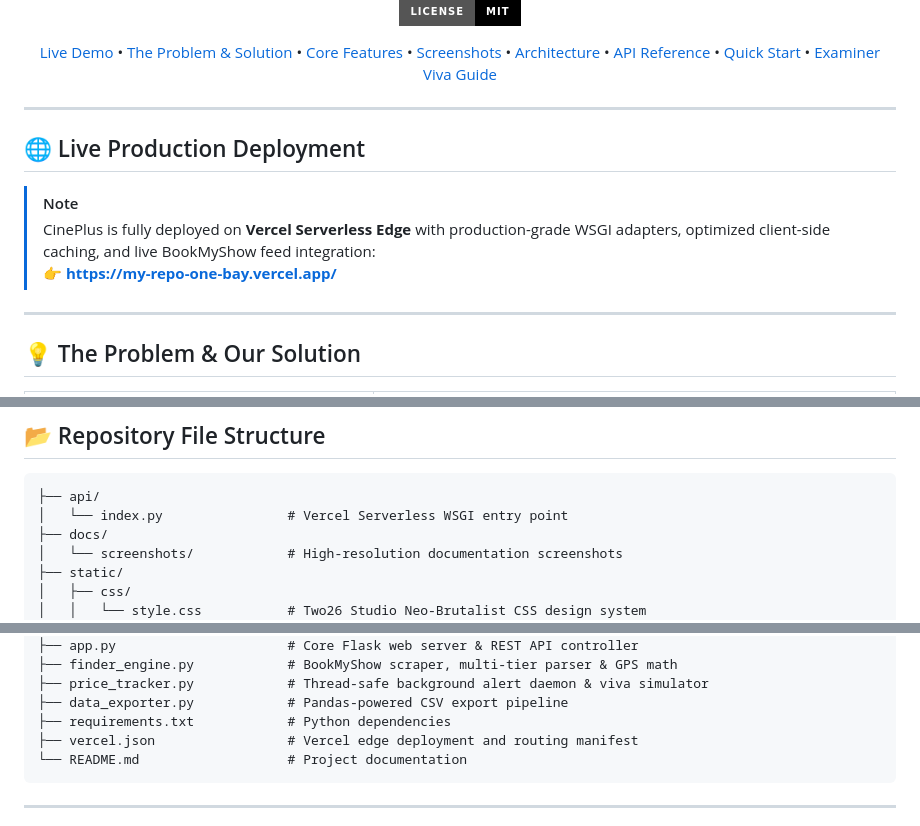
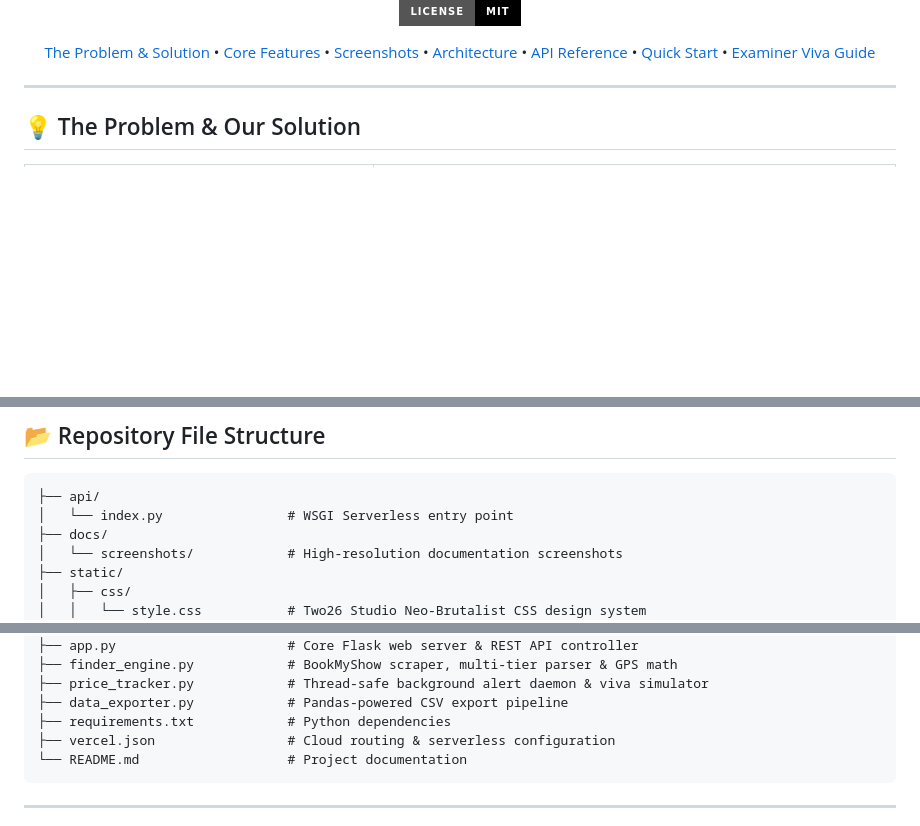
Before and after one commit to herambdbari1967-hue/Python-Mini-Project, a Markdown page: README.md, 3 parts joined by grey strips. Drawn GitHub-style; badges without logos; blank space fills up the shorter version.

Commit message:
Remove deployed link mentions from README

````diff
--- a/README.md
+++ b/README.md
@@ -17,7 +17,6 @@
 </p>
 
 <p align="center">
-  <a href="#-live-demo">Live Demo</a> •
   <a href="#-the-problem--our-solution">The Problem & Solution</a> •
   <a href="#-core-flagship-features">Core Features</a> •
   <a href="#-visual-showcase">Screenshots</a> •
@@ -26,14 +25,6 @@
   <a href="#-local-setup">Quick Start</a> •
   <a href="#-examiner-viva-guide">Examiner Viva Guide</a>
 </p>
-
----
-
-## 🌐 Live Production Deployment
-
-> [!NOTE]
-> CinePlus is fully deployed on **Vercel Serverless Edge** with production-grade WSGI adapters, optimized client-side caching, and live BookMyShow feed integration:
-> 👉 **[https://my-repo-one-bay.vercel.app/](https://my-repo-one-bay.vercel.app/)**
 
 ---
 
@@ -203,7 +194,7 @@ flowchart TD
 
 ```text
 ├── api/
-│   └── index.py                # Vercel Serverless WSGI entry point
+│   └── index.py                # WSGI Serverless entry point
 ├── docs/
 │   └── screenshots/            # High-resolution documentation screenshots
 ├── static/
@@ -223,7 +214,7 @@ flowchart TD
 ├── price_tracker.py            # Thread-safe background alert daemon & viva simulator
 ├── data_exporter.py            # Pandas-powered CSV export pipeline
 ├── requirements.txt            # Python dependencies
-├── vercel.json                 # Vercel edge deployment and routing manifest
+├── vercel.json                 # Cloud routing & serverless configuration
 └── README.md                   # Project documentation
 ```
 
````
Also changed, not shown: other parts of README.md (+2 -2 lines).
